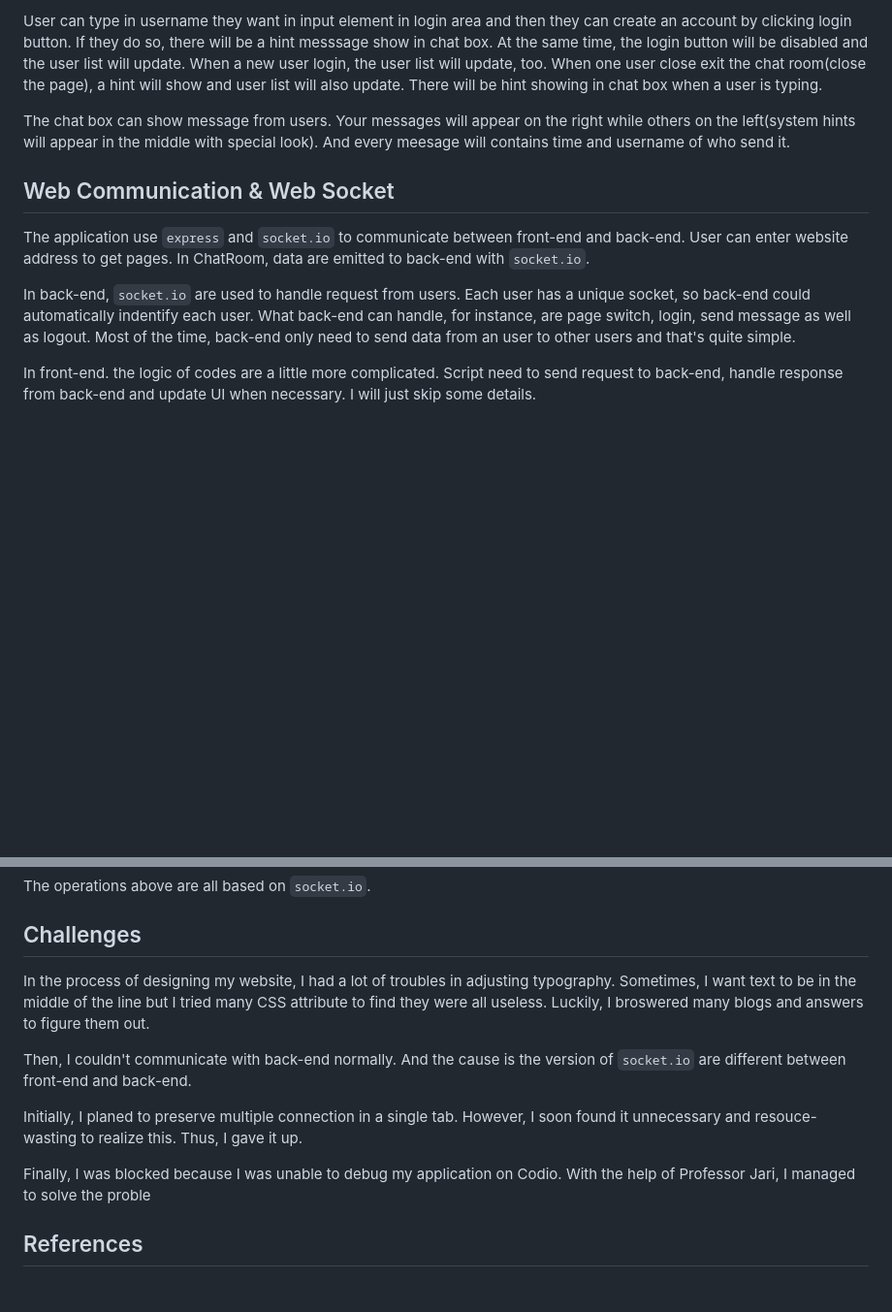
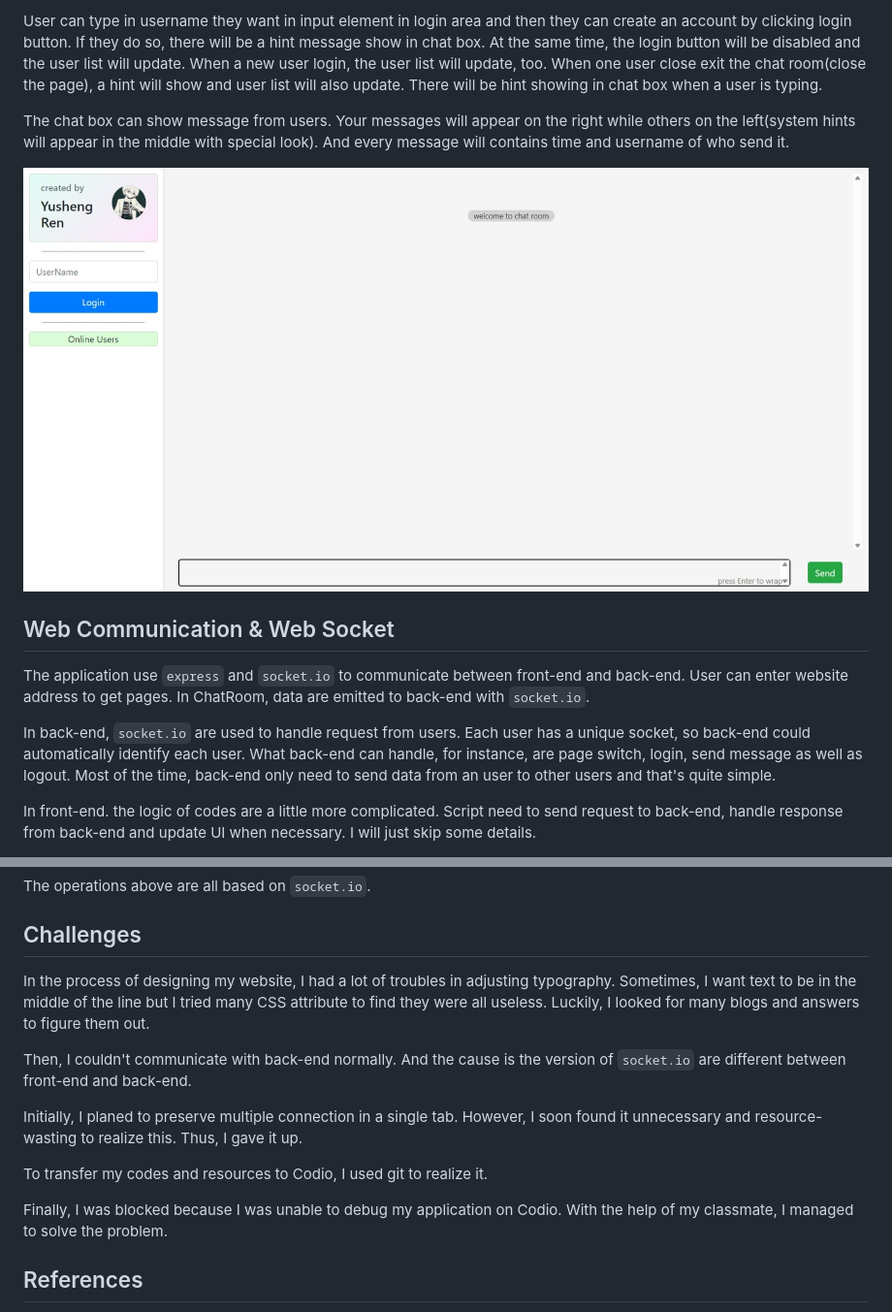
Before and after one commit to Eason-R/Eason_R-Personal-Website, a Markdown page: readme.md, 2 parts joined by grey strips. Shown: that part at 97% size. GitHub-like rendering; pictures changed too: chat.jpeg (added); blank space fills up the shorter version.

```diff
--- a/readme.md
+++ b/readme.md
@@ -40,13 +56,15 @@ The chat application contains 3 parts. The static part on the top left corner sh
 
-User can type in username they want in input element in login area and then they can create an account by clicking login button. If they do so, there will be a hint messsage show in chat box. At the same time, the login button will be disabled and the user list will update. When a new user login, the user list will update, too. When one user close exit the chat room(close the page), a hint will show and user list will also update. There will be hint showing in chat box when a user is typing.
+User can type in username they want in input element in login area and then they can create an account by clicking login button. If they do so, there will be a hint message show in chat box. At the same time, the login button will be disabled and the user list will update. When a new user login, the user list will update, too. When one user close exit the chat room(close the page), a hint will show and user list will also update. There will be hint showing in chat box when a user is typing.
 
-The chat box can show message from users. Your messages will appear on the right while others on the left(system hints will appear in the middle with special look). And every meesage will contains time and username of who send it.
+The chat box can show message from users. Your messages will appear on the right while others on the left(system hints will appear in the middle with special look). And every message will contains time and username of who send it.
+
+<img src="./chat.jpeg" style="zoom:50%;" />
 
 ## <span id='web'>Web Communication & Web Socket</span>
 
 The application use `express` and `socket.io` to communicate between front-end and back-end. User can enter website address to get pages. In ChatRoom, data are emitted to back-end with `socket.io`.
 
-In back-end, `socket.io` are used to handle request from users. Each user has a unique socket, so back-end could automatically indentify each user. What back-end can handle, for instance, are page switch, login, send message as well as logout. Most of the time, back-end only need to send data from an user to other users and that's quite simple.
+In back-end, `socket.io` are used to handle request from users. Each user has a unique socket, so back-end could automatically identify each user. What back-end can handle, for instance, are page switch, login, send message as well as logout. Most of the time, back-end only need to send data from an user to other users and that's quite simple.
 
 In front-end. the logic of codes are a little more complicated. Script need to send request to back-end, handle response from back-end and update UI when necessary. I will just skip some details.
 
@@ -59,13 +77,15 @@ The operations above are all based on `socket.io`.
 
 ## <span id='challenges'>Challenges</span>
 
-In the process of designing my website, I had a lot of troubles in adjusting typography. Sometimes, I want text to be in the middle of the line but I tried many CSS attribute to find they were all useless. Luckily, I broswered many blogs and answers to figure them out.
+In the process of designing my website, I had a lot of troubles in adjusting typography. Sometimes, I want text to be in the middle of the line but I tried many CSS attribute to find they were all useless. Luckily, I looked for many blogs and answers to figure them out.
 
 Then, I couldn't communicate with back-end normally. And the cause is the version of `socket.io` are different between front-end and back-end.
 
-Initially, I planed to preserve multiple connection in a single tab. However, I soon found it unnecessary and resouce-wasting to realize this. Thus, I gave it up.
+Initially, I planed to preserve multiple connection in a single tab. However, I soon found it unnecessary and resource-wasting to realize this. Thus, I gave it up.
 
-Finally, I was blocked because I was unable to debug my application on Codio. With the help of Professor Jari, I managed to solve the proble
+To transfer my codes and resources to Codio, I used git to realize it.
+
+Finally, I was blocked because I was unable to debug my application on Codio. With the help of my classmate, I managed to solve the problem.
 
 ## References
  1. [Best Personal Websites: 35+ Examples to Blow Your Mind](https://blog.hubspot.com/marketing/best-personal-websites)
```
Also changed, not shown: other parts of readme.md (+22 -6 lines), about.png (added), intro.jpeg (added), 4 other files.
